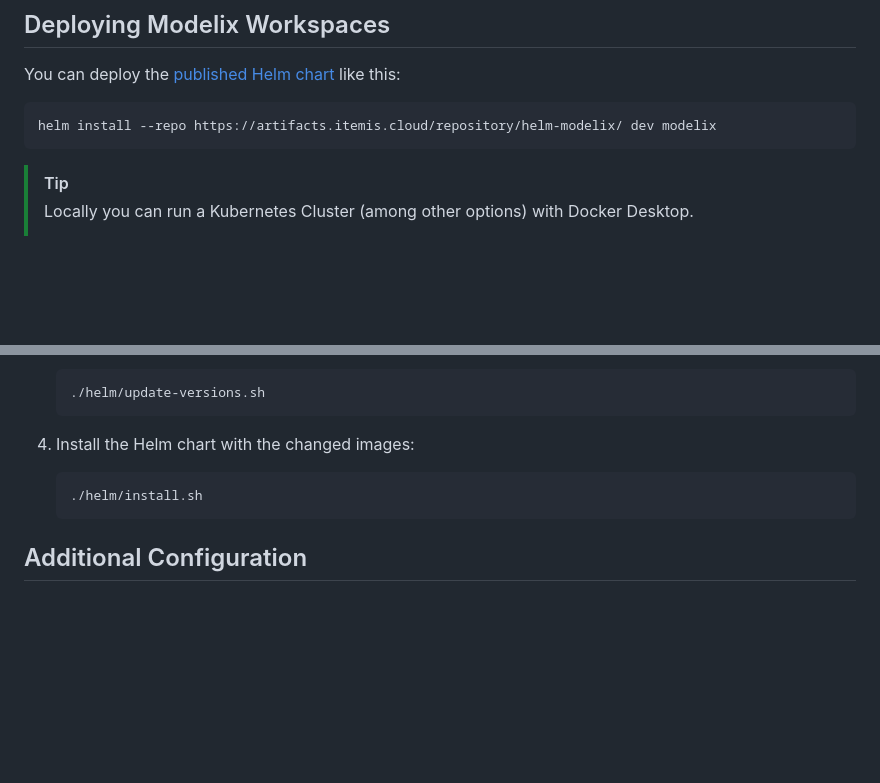
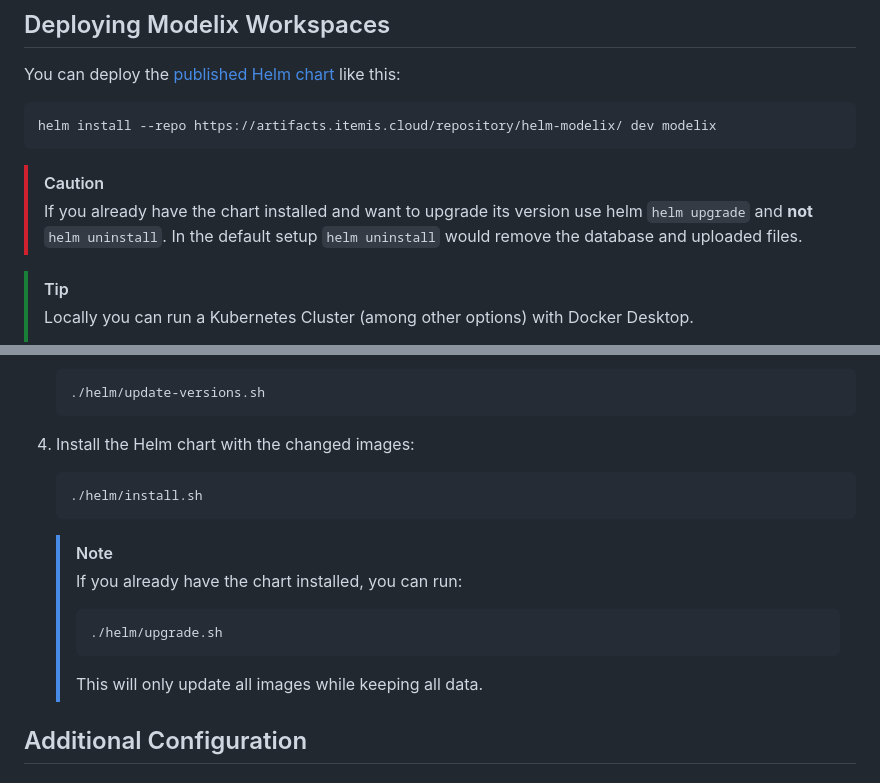
Before and after one commit to modelix/modelix.kubernetes, a Markdown page: README.md, 2 parts joined by grey strips. Rendered like a GitHub page; blank space fills up the shorter version.

Commit message:
docs: add information upgrading charts

````diff
--- a/README.md
+++ b/README.md
@@ -9,6 +9,11 @@ You can deploy the [published Helm chart](https://artifacts.itemis.cloud/reposit
 ```shell
 helm install --repo https://artifacts.itemis.cloud/repository/helm-modelix/ dev modelix
 ```
+
+> [!CAUTION]
+> If you already have the chart installed and want to upgrade its version
+> use helm `helm upgrade` and **not** `helm uninstall`.
+> In the default setup `helm uninstall` would remove the database and uploaded files.
 
 > [!TIP]
 > Locally you can run a Kubernetes Cluster (among other options) with Docker Desktop.
@@ -79,6 +84,13 @@ This Helm chart is tightly coupled and has to be developed in together with [Mod
    ./helm/install.sh
    ```
 
+   > [!NOTE]
+   > If you already have the chart installed, you can run:
+   > ```shell
+   > ./helm/upgrade.sh
+   > ```
+   > This will only update all images while keeping all data.
+
 ## Additional Configuration
 
 ### Admin password
````
